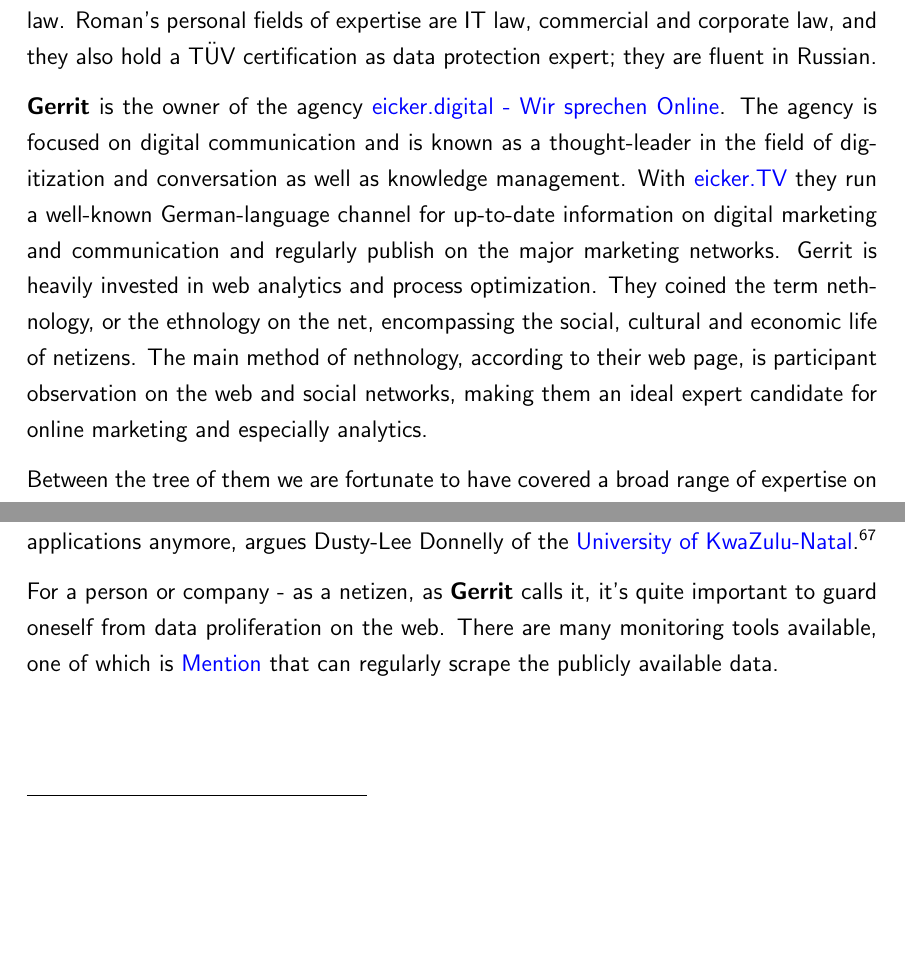
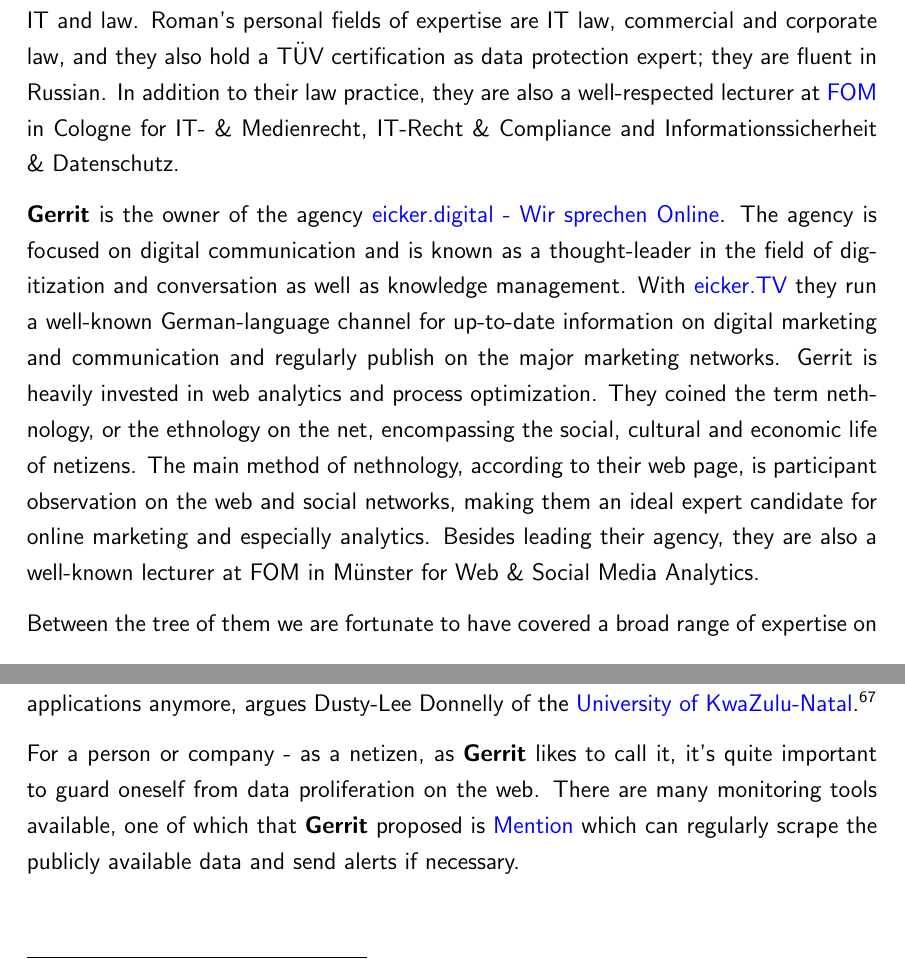
Before and after one commit to chfrank-cgn/Bachelor-Arbeit, a LaTeX paper (seminar.tex, which reads kapitel3.tex, kapitel5.tex): two parts of pages 26 and 40 of 49, joined at a grey line, cut so that both start at the same text, the shorter picture padded with empty space. Compiled offline with pdfLaTeX.

Commit message:
FOM references

```diff
--- a/kapitel3.tex
+++ b/kapitel3.tex
@@ -79,9 +79,9 @@
 
 \textbf{Renate} is a lawyer at \href{https://www.wbs-law.de/}{Wilde Beuger Solmecke}, a renowned and leading law firm in the field of media and copyright law, located in Cologne. With \href{https://www.youtube.com/user/KanzleiWBS}{Kanzlei WBS} they operate the biggest German-language law channel on YouTube and are widely recognized as experts in their field. Throughout the last couple of years, WBS has actively participated in the discussions about copyright law and Article 17 (the article formerly known as 13)\footnote{See \textit{Solmecke, C. (2021)}: Die Uploadfilter sind da \cite{article17}} and are known as thought-leaders in the field of e-privacy. Other fields of expertise in addition to media and copyright law, according to their website, are IT and internet law, data protection and security regulations, e-commerce and competition law. Renate's personal fields of expertise are media law, data security and protection, and mediation; they hold a TÜV certification as data protection expert and are fluent in French and English.
 
-\textbf{Roman} is a partner in the law firm \href{https://www.werner-ri.de/}{Werner Rechtsanwälte Informatiker}. Werner RI is a law firm providing legal advice on commercial law, with a strong focus on IT, data protection and internet law; they are widely known as thought-leaders on law in the field of digitization and frequently offer seminars and workshops on the intersection of IT and law. Roman's personal fields of expertise are IT law, commercial and corporate law, and they also hold a TÜV certification as data protection expert; they are fluent in Russian.
+\textbf{Roman} is a partner in the law firm \href{https://www.werner-ri.de/}{Werner Rechtsanwälte Informatiker}. Werner RI is a law firm providing legal advice on commercial law, with a strong focus on IT, data protection and internet law; they are widely known as thought-leaders on law in the field of digitization and frequently offer seminars and workshops on the intersection of IT and law. Roman's personal fields of expertise are IT law, commercial and corporate law, and they also hold a TÜV certification as data protection expert; they are fluent in Russian. In addition to their law practice, they are also a well-respected lecturer at \href{https://www.fom.de/}{FOM} in Cologne for IT- \& Medienrecht, IT-Recht \& Compliance and Informationssicherheit \& Datenschutz.
 
-\textbf{Gerrit} is the owner of the agency \href{https://eicker.digital/}{eicker.digital - Wir sprechen Online}. The agency is focused on digital communication and is known as a thought-leader in the field of digitization and conversation as well as knowledge management. With \href{https://www.youtube.com/eickertv}{eicker.TV} they run a well-known German-language channel for up-to-date information on digital marketing and communication and regularly publish on the major marketing networks. Gerrit is heavily invested in web analytics and process optimization. They coined the term nethnology, or the ethnology on the net, encompassing the social, cultural and economic life of netizens. The main method of nethnology, according to their web page, is participant observation on the web and social networks, making them an ideal expert candidate for online marketing and especially analytics.
+\textbf{Gerrit} is the owner of the agency \href{https://eicker.digital/}{eicker.digital - Wir sprechen Online}. The agency is focused on digital communication and is known as a thought-leader in the field of digitization and conversation as well as knowledge management. With \href{https://www.youtube.com/eickertv}{eicker.TV} they run a well-known German-language channel for up-to-date information on digital marketing and communication and regularly publish on the major marketing networks. Gerrit is heavily invested in web analytics and process optimization. They coined the term nethnology, or the ethnology on the net, encompassing the social, cultural and economic life of netizens. The main method of nethnology, according to their web page, is participant observation on the web and social networks, making them an ideal expert candidate for online marketing and especially analytics. Besides leading their agency, they are also a well-known lecturer at FOM in Münster for Web \& Social Media Analytics.
 
 Between the tree of them we are fortunate to have covered a broad range of expertise on the fields that we need to look into for the future of personalized or targeted advertising. Our experts cover a broad area, from data protection laws and civic society all the way down to digital communication.
 
--- a/kapitel5.tex
+++ b/kapitel5.tex
@@ -86,7 +86,7 @@
 
 This data could have been made available voluntarily, such as through the user's posts on social media, or involuntarily. As we can guess from a recent article by Joseph Cox on \href{https://www.vice.com/en}{Vice}, there is most likely a lot more data on users available on the web than we might think.\footnote{See \textit{Cox, J. (2021)}: Google Bans Location Data Firm \cite{locationBan}} To further protect our privacy from mobile apps and issues like the one pointed out above, the current privacy-by-design approach might not be good enough for mobile applications anymore, argues Dusty-Lee Donnelly of the \href{https://ukzn.ac.za/}{University of KwaZulu-Natal}.\footnote{See \textit{Donnelly, D. (2021)}: The privacy by design approach for mobile apps \cite{privacyDesign}}
 
-For a person or company - as a netizen, as \textbf{Gerrit} calls it, it's quite important to guard oneself from data proliferation on the web. There are many monitoring tools available, one of which is \href{https://mention.com/en/}{Mention} that can regularly scrape the publicly available data.
+For a person or company - as a netizen, as \textbf{Gerrit} likes to call it, it's quite important to guard oneself from data proliferation on the web. There are many monitoring tools available, one of which that \textbf{Gerrit} proposed is \href{https://mention.com/en/}{Mention} which can regularly scrape the publicly available data and send alerts if necessary.
 
 \begin{figure}[H]
 \centering
```
Also changed, not shown: kapitel5.tex (2 more changed lines).
